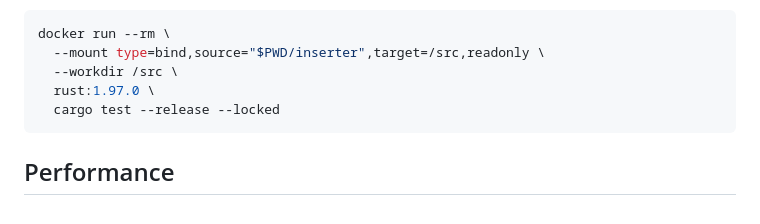
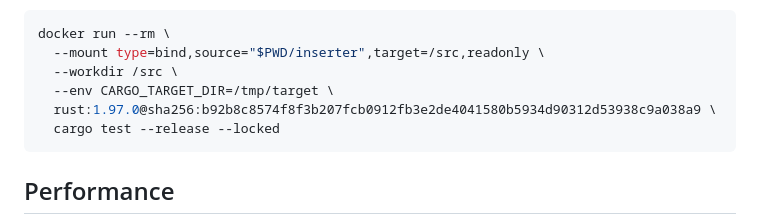
Before and after one commit to SuperB3333/DSPSeedDatabase, a Markdown page: README.md, the part around the change. Drawn GitHub-style.

Commit message:
Fix the container test command

````diff
--- a/README.md
+++ b/README.md
@@ -123,7 +123,8 @@ Run the Rust tests in a container:
 docker run --rm \
   --mount type=bind,source="$PWD/inserter",target=/src,readonly \
   --workdir /src \
-  rust:1.97.0 \
+  --env CARGO_TARGET_DIR=/tmp/target \
+  rust:1.97.0@sha256:b92b8c8574f8f3b207fcb0912fb3e2de4041580b5934d90312d53938c9a038a9 \
   cargo test --release --locked
 ```
 
````
